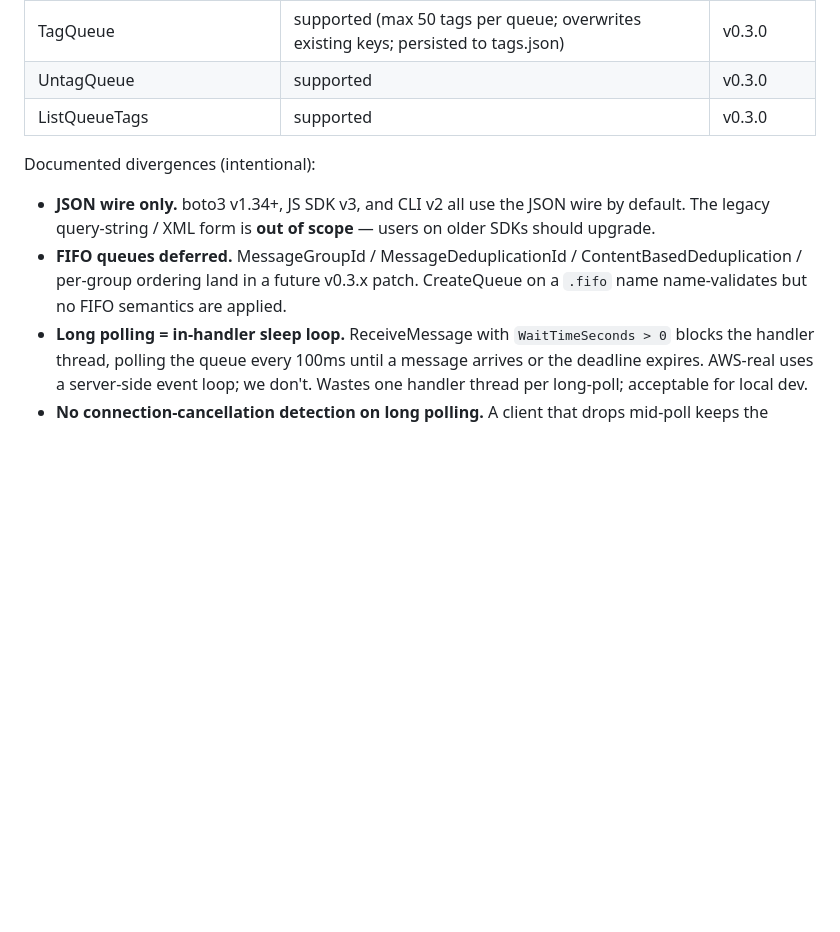
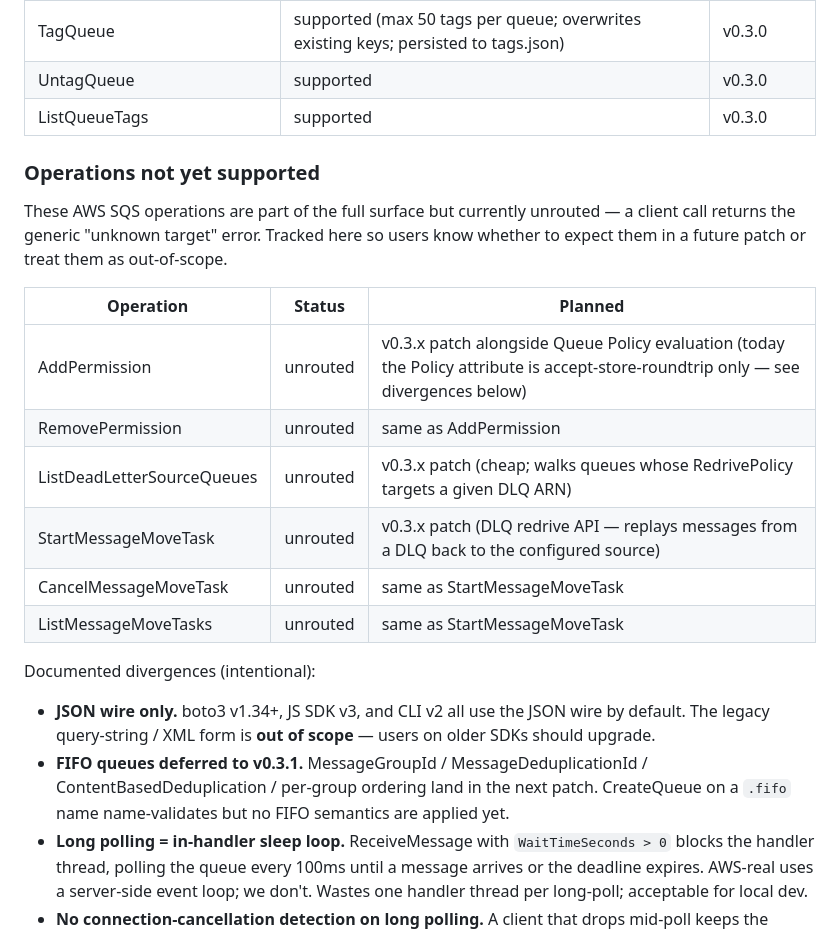
Before and after one commit to claudevandort/nanostack, a Markdown page: docs/SUPPORT.md, the part around the change. GitHub-like rendering; blank space fills up the shorter version.

Commit message:
docs(sqs): document unrouted ops + tighten FIFO deferral (#38)
Snapshot the current SQS surface gaps before the FIFO patch starts:

- New "Operations not yet supported" sub-table listing the 6 AWS SQS
  ops that currently fall through to the generic "unknown target"
  error: AddPermission / RemovePermission (queue policy attach),
  ListDeadLetterSourceQueues, and the three message-move-task ops
  (StartMessageMoveTask / CancelMessageMoveTask / ListMessageMoveTasks).
- Tighten the existing FIFO divergence bullet to point at v0.3.1
  instead of "a future v0.3.x patch", since FIFO is up next.

No code changes.

Co-authored-by: Claude Opus 4.7 <noreply@anthropic.com>

```diff
--- a/docs/SUPPORT.md
+++ b/docs/SUPPORT.md
@@ -162,9 +162,22 @@ SQS is the third AWS service nanostack covers, opt-in via `--services sqs` (or `
 | UntagQueue | supported | v0.3.0 |
 | ListQueueTags | supported | v0.3.0 |
 
+### Operations not yet supported
+
+These AWS SQS operations are part of the full surface but currently unrouted — a client call returns the generic "unknown target" error. Tracked here so users know whether to expect them in a future patch or treat them as out-of-scope.
+
+| Operation | Status | Planned |
+|---|---|---|
+| AddPermission | unrouted | v0.3.x patch alongside Queue Policy evaluation (today the Policy attribute is accept-store-roundtrip only — see divergences below) |
+| RemovePermission | unrouted | same as AddPermission |
+| ListDeadLetterSourceQueues | unrouted | v0.3.x patch (cheap; walks queues whose RedrivePolicy targets a given DLQ ARN) |
+| StartMessageMoveTask | unrouted | v0.3.x patch (DLQ redrive API — replays messages from a DLQ back to the configured source) |
+| CancelMessageMoveTask | unrouted | same as StartMessageMoveTask |
+| ListMessageMoveTasks | unrouted | same as StartMessageMoveTask |
+
 Documented divergences (intentional):
 - **JSON wire only.** boto3 v1.34+, JS SDK v3, and CLI v2 all use the JSON wire by default. The legacy query-string / XML form is **out of scope** — users on older SDKs should upgrade.
-- **FIFO queues deferred.** MessageGroupId / MessageDeduplicationId / ContentBasedDeduplication / per-group ordering land in a future v0.3.x patch. CreateQueue on a `.fifo` name name-validates but no FIFO semantics are applied.
+- **FIFO queues deferred to v0.3.1.** MessageGroupId / MessageDeduplicationId / ContentBasedDeduplication / per-group ordering land in the next patch. CreateQueue on a `.fifo` name name-validates but no FIFO semantics are applied yet.
 - **Long polling = in-handler sleep loop.** ReceiveMessage with `WaitTimeSeconds > 0` blocks the handler thread, polling the queue every 100ms until a message arrives or the deadline expires. AWS-real uses a server-side event loop; we don't. Wastes one handler thread per long-poll; acceptable for local dev.
 - **No connection-cancellation detection on long polling.** A client that drops mid-poll keeps the handler sleeping until the deadline. AWS-real would notice and return immediately.
 - **No rate limits.** AWS enforces per-account caps on queues + sends/sec. We accept everything.
```
